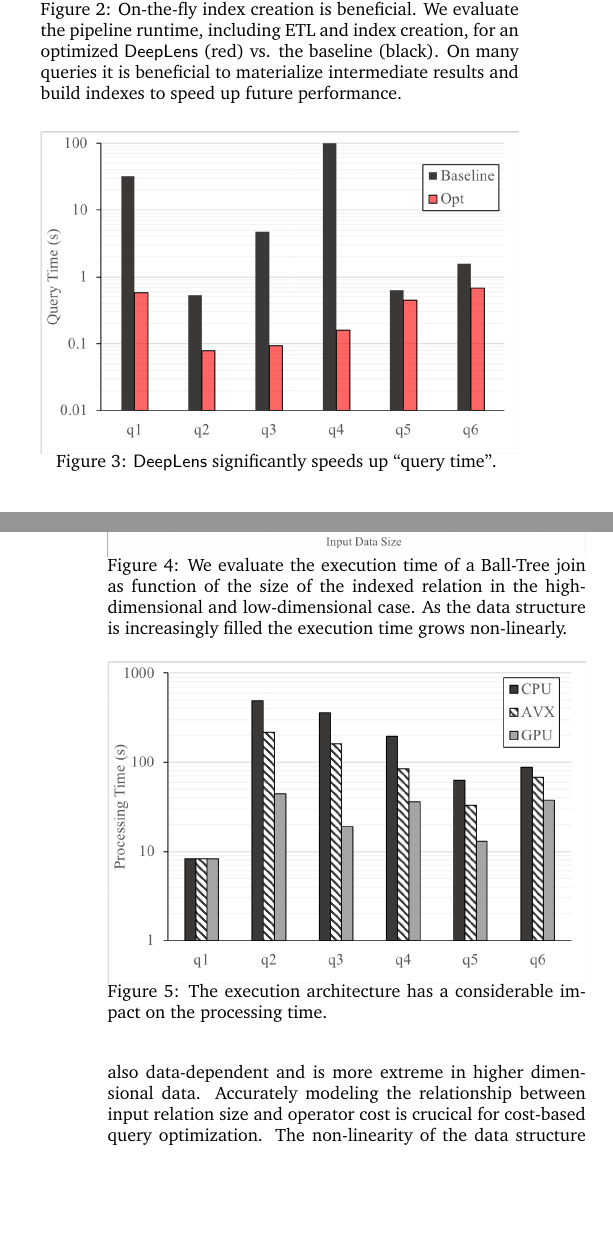
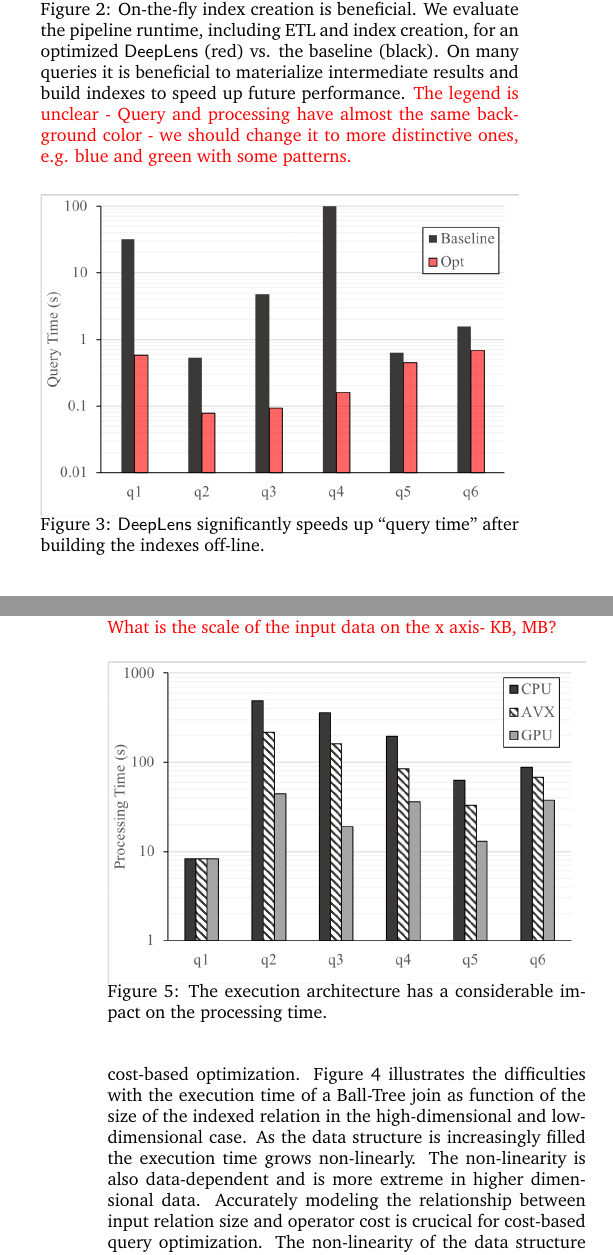
Before and after one commit to sjyk/2019-cidr-imagedb, a LaTeX document (main.tex, which reads experiments.tex): two parts of the columns of pages 4 and 5 of 5 before the commit and two parts of the columns of pages 4 and 5 of 6 after it, joined at a grey line, cut so that both start at the same text, the shorter picture padded with empty space. Compiled offline with pdfLaTeX.

Commit message:
Updates from ShareLaTeX

```diff
--- a/experiments.tex
+++ b/experiments.tex
@@ -35,14 +35,14 @@
 % \vspace{-5pt}
 \centering
  \includegraphics[width=\columnwidth]{figures/indexing1.png}
- \caption{On-the-fly index creation is beneficial. We evaluate the pipeline runtime, including ETL and index creation, for an optimized \textsf{DeepLens} (red) vs. the baseline (black). On many queries it is beneficial to materialize intermediate results and build indexes to speed up future performance. \label{index} }
+ \caption{On-the-fly index creation is beneficial. We evaluate the pipeline runtime, including ETL and index creation, for an optimized \textsf{DeepLens} (red) vs. the baseline (black). On many queries it is beneficial to materialize intermediate results and build indexes to speed up future performance. \red{The legend is unclear - Query and processing have almost the same background color - we should change it to more distinctive ones, e.g. blue and green with some patterns.} \label{index} }
 \end{figure}
 
 \begin{figure}[t]
 % \vspace{-5pt}
 \centering
  \includegraphics[width=\columnwidth]{figures/query.png}
- \caption{\textsf{DeepLens} significantly speeds up ``query time''.  \label{query} }
+ \caption{\textsf{DeepLens} significantly speeds up ``query time'' after building the indexes off-line.  \label{query} }
 \end{figure}
 
 \subsection{On-the-fly Indexing}
@@ -58,7 +58,7 @@
 % \vspace{-5pt}
 \centering
  \includegraphics[width=\columnwidth]{figures/spatialjoin.png}
- \caption{We evaluate the execution time of a Ball-Tree join as function of the size of the indexed relation in the high-dimensional and low-dimensional case. As the data structure is increasingly filled the execution time grows non-linearly.  \label{join} }
+ \caption{We evaluate the execution time of a Ball-Tree join as function of the size of the indexed relation in the high-dimensional and low-dimensional case. As the data structure is increasingly filled the execution time grows non-linearly. \red{What is the scale of the input data on the x axis- KB, MB?}  \label{join} }
 \end{figure}
 
 \subsection{Atypical Operator Costs}
```
Also changed, not shown: architecture.tex (+2 -2 lines), experiments.tex (4 more changed lines).
